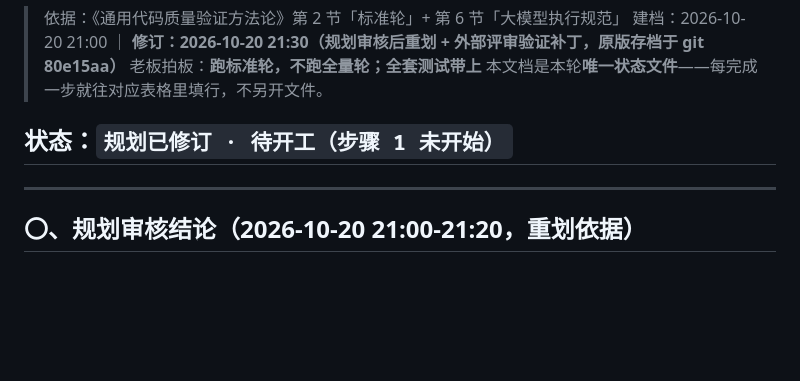
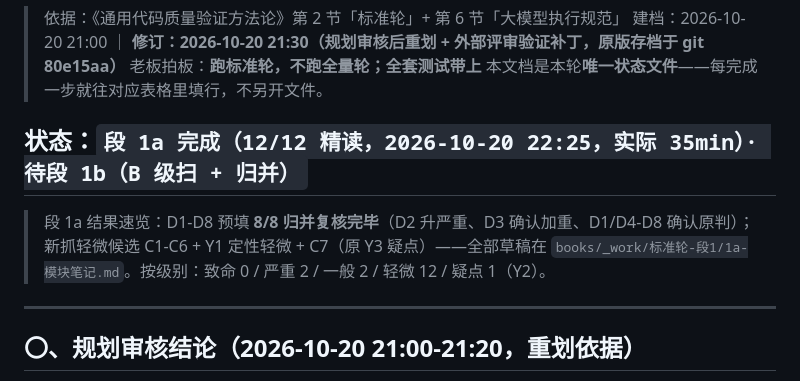
Before and after one commit to loongarch-pirun/book-skill-platform, a Markdown page: docs/标准轮-ledger-2026-10-20.md, the part around one of its changes. GitHub-like rendering; blank space fills up the shorter version.

```diff
--- a/docs/标准轮-ledger-2026-10-20.md
+++ b/docs/标准轮-ledger-2026-10-20.md
@@ -5,7 +5,11 @@
 > 老板拍板：**跑标准轮，不跑全量轮；全套测试带上**
 > 本文档是本轮**唯一状态文件**——每完成一步就往对应表格里填行，不另开文件。
 
-## 状态：`规划已修订 · 待开工（步骤 1 未开始）`
+## 状态：`段 1a 完成（12/12 精读，2026-10-20 22:25，实际 35min）· 待段 1b（B 级扫 + 归并）`
+
+> 段 1a 结果速览：D1-D8 预填 **8/8 归并复核完毕**（D2 升严重、D3 确认加重、D1/D4-D8 确认原判）；
+> 新抓轻微候选 C1-C6 + Y1 定性轻微 + C7（原 Y3 疑点）——全部草稿在
+> `books/_work/标准轮-段1/1a-模块笔记.md`。按级别：致命 0 / 严重 2 / 一般 2 / 轻微 12 / 疑点 1（Y2）。
 
 ---
 
```
Also changed, not shown: other parts of docs/标准轮-ledger-2026-10-20.md (+9 -9 lines).
